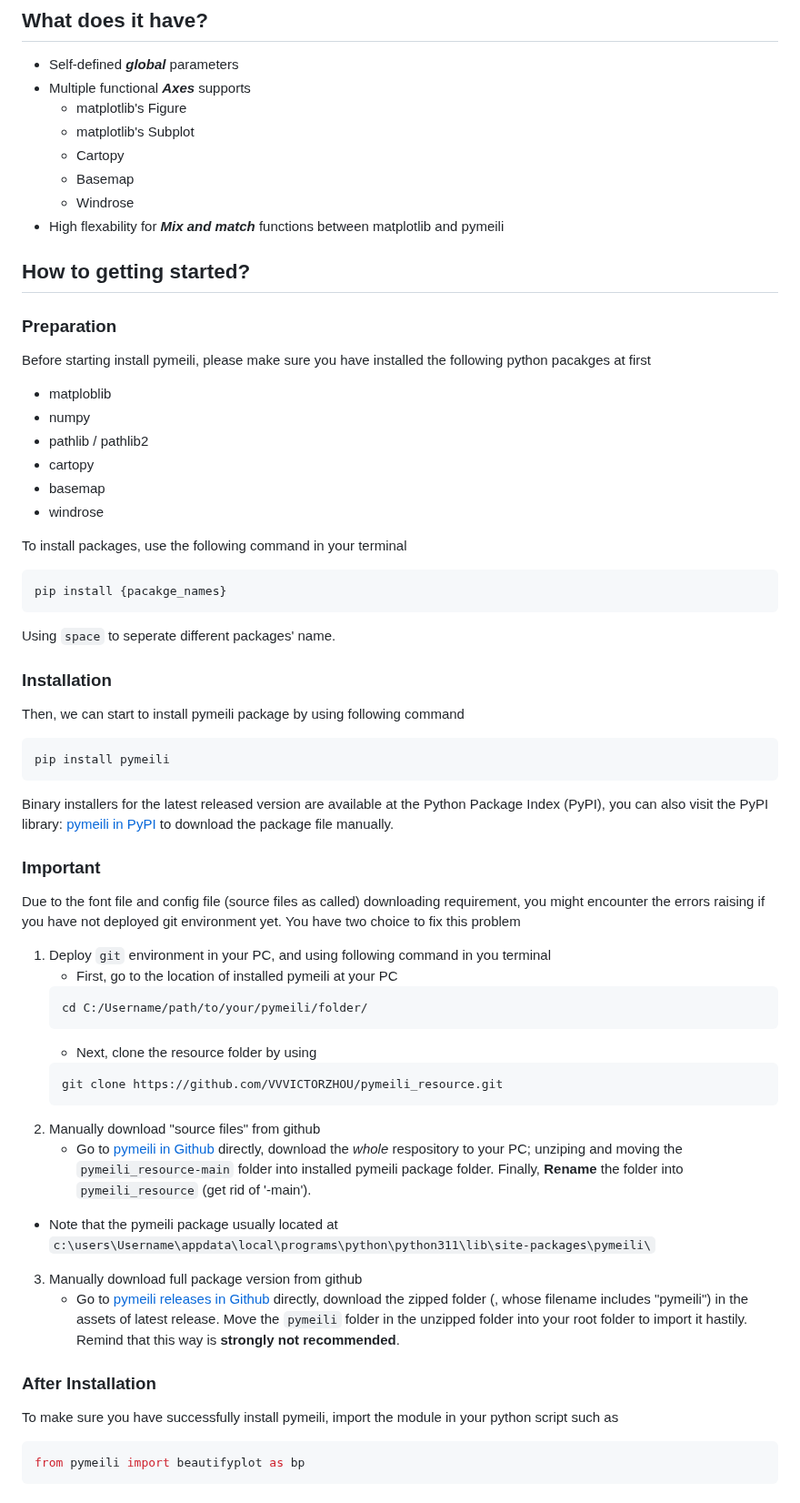
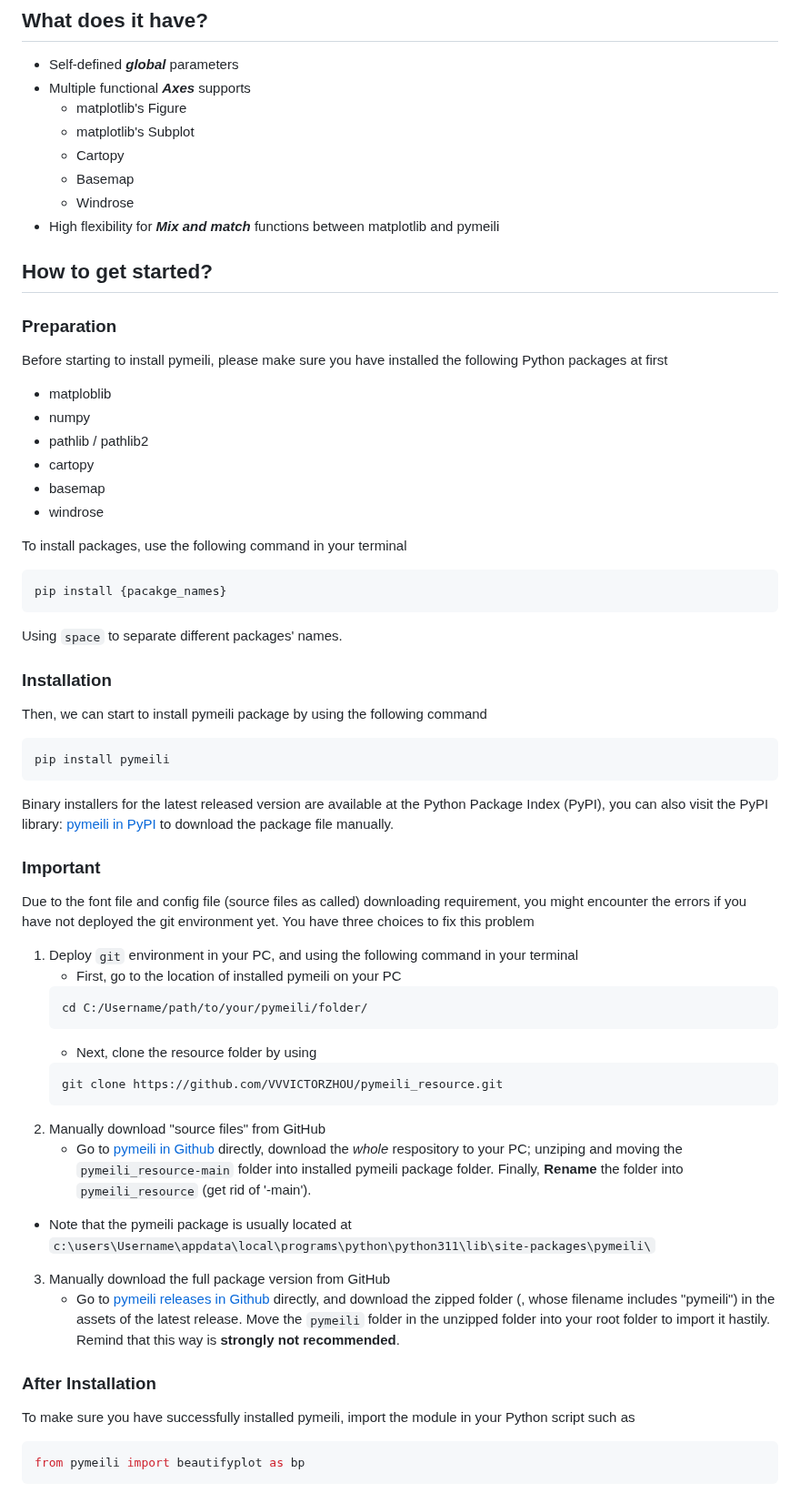
Before and after one commit to VVVICTORZHOU/pymeili_resource, a Markdown page: README.md, the part around one of its changes. Shown at 91% size. GitHub-like rendering.

````diff
--- a/README.md
+++ b/README.md
@@ -49,11 +49,11 @@ This package aims to simplify cumbersome and redundant personalized settings, pr
   - Cartopy
   - Basemap
   - Windrose
-- High flexability for ***Mix and match*** functions between matplotlib and pymeili
+- High flexibility for ***Mix and match*** functions between matplotlib and pymeili
 
-## How to getting started?
+## How to get started?
 ### Preparation
-Before starting install pymeili, please make sure you have installed the following python pacakges at first
+Before starting to install pymeili, please make sure you have installed the following Python packages at first
 - matploblib
 - numpy
 - pathlib / pathlib2
@@ -65,19 +65,19 @@ To install packages, use the following command in your terminal
 ```sh
 pip install {pacakge_names}
 ```
-Using `space` to seperate different packages' name.
+Using `space` to separate different packages' names.
 
 ### Installation
-Then, we can start to install pymeili package by using following command
+Then, we can start to install pymeili package by using the following command
 ```sh
 pip install pymeili
 ```
 Binary installers for the latest released version are available at the Python Package Index (PyPI), you can also visit the PyPI library: [pymeili in PyPI](https://pypi.org/project/pymeili/) to download the package file manually.
 
 ### Important
-Due to the font file and config file (source files as called) downloading requirement, you might encounter the errors raising if you have not deployed git environment yet. You have two choice to fix this problem
-1. Deploy `git` environment in your PC, and using following command in you terminal
-   - First, go to the location of installed pymeili at your PC
+Due to the font file and config file (source files as called) downloading requirement, you might encounter the errors if you have not deployed the git environment yet. You have three choices to fix this problem
+1. Deploy `git` environment in your PC, and using the following command in your terminal
+   - First, go to the location of installed pymeili on your PC
    ```sh
    cd C:/Username/path/to/your/pymeili/folder/
    ```
@@ -85,15 +85,15 @@ Due to the font file and config file (source files as called) downloading requir
    ```sh
    git clone https://github.com/VVVICTORZHOU/pymeili_resource.git
    ```
-2. Manually download "source files" from github
+2. Manually download "source files" from GitHub
    - Go to [pymeili in Github](https://github.com/VVVICTORZHOU/pymeili_resource) directly, download the *whole* respository to your PC; unziping and moving the `pymeili_resource-main` folder into installed pymeili package folder. Finally, **Rename** the folder into `pymeili_resource` (get rid of '-main').
-- Note that the pymeili package usually located at `c:\users\Username\appdata\local\programs\python\python311\lib\site-packages\pymeili\`
+- Note that the pymeili package is usually located at `c:\users\Username\appdata\local\programs\python\python311\lib\site-packages\pymeili\`
 
-3. Manually download full package version from github
-   - Go to [pymeili releases in Github](https://github.com/VVVICTORZHOU/pymeili_resource/releases) directly, download the zipped folder (, whose filename includes "pymeili") in the assets of latest release. Move the `pymeili` folder in the unzipped folder into your root folder to import it hastily. Remind that this way is **strongly not recommended**.
+3. Manually download the full package version from GitHub
+   - Go to [pymeili releases in Github](https://github.com/VVVICTORZHOU/pymeili_resource/releases) directly, and download the zipped folder (, whose filename includes "pymeili") in the assets of the latest release. Move the `pymeili` folder in the unzipped folder into your root folder to import it hastily. Remind that this way is **strongly not recommended**.
 
 ### After Installation
-To make sure you have successfully install pymeili, import the module in your python script such as
+To make sure you have successfully installed pymeili, import the module in your Python script such as
 ```python
 from pymeili import beautifyplot as bp
 ```
````
Also changed, not shown: other parts of README.md (+10 -10 lines).
